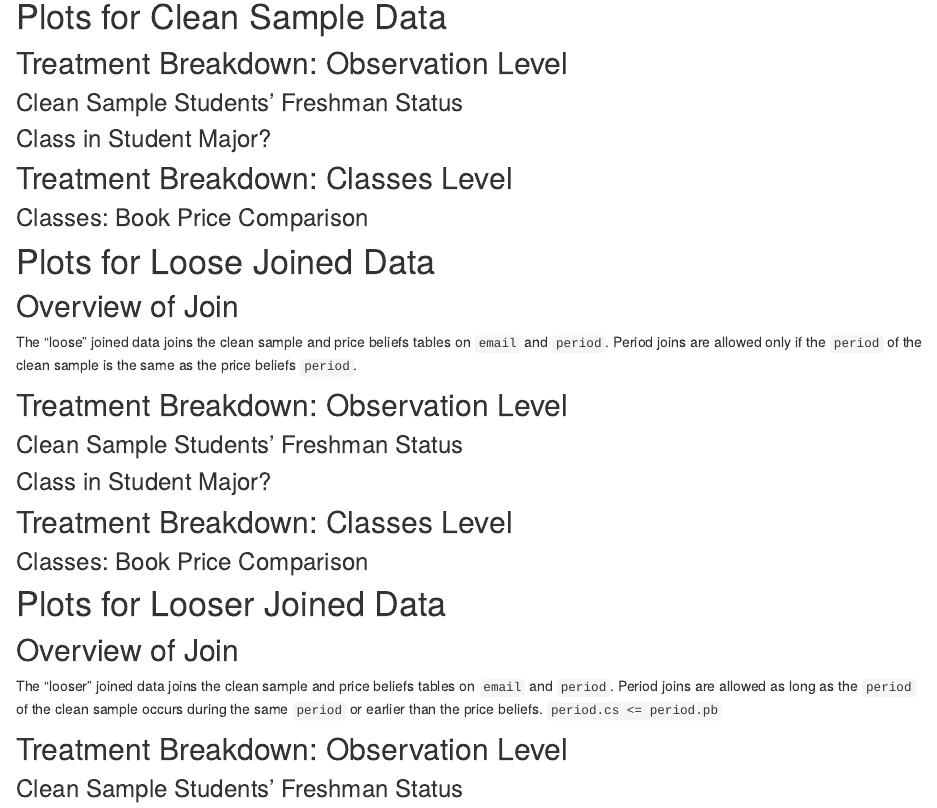
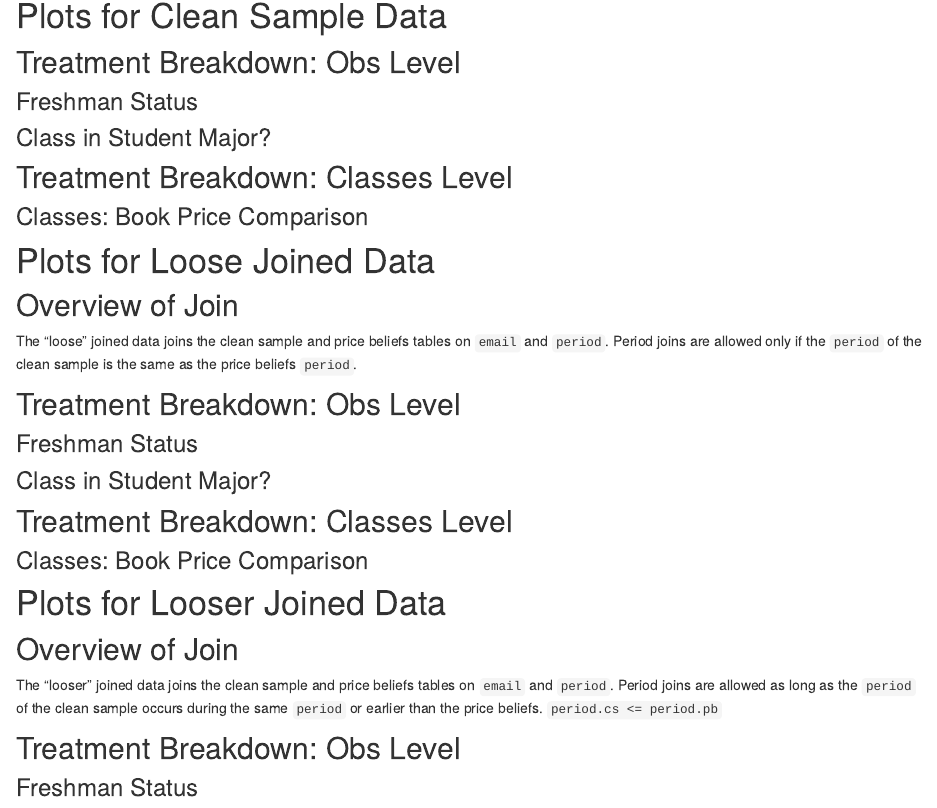
Before and after one commit to shugamoe/cleanit, an R Markdown document (analysis/summaryStats.Rmd): the page in a window 1100 px wide, from 550 px down. Rendered offline with R 4.5, knitr and Pandoc, with nearby package versions; the code chunks are not run, so their results and figures are left out; drawn as R Markdown's standard HTML page in place of the format the file asks for.

Commit message:
wflow_publish(knitr_in("analysis/summaryStats.Rmd"), verbose = T)

````diff
--- a/analysis/summaryStats.Rmd
+++ b/analysis/summaryStats.Rmd
@@ -49,12 +49,12 @@ dataJoinedLooser  <- getDataJoined(join = "looser")
 
 # Plots for Clean Sample Data
 
-## Treatment Breakdown: Observation Level
+## Treatment Breakdown: Obs Level
 ```{r cs_gtreat, include=TRUE}
 createTreatmentPlot("cs", dataCS)
 ```
 
-### Clean Sample Students' Freshman Status
+### Freshman Status
 ```{r, include=TRUE}
 createTreatmentPlotFreshman("cs", dataCS)
 ```
@@ -84,12 +84,12 @@ The "loose" joined data joins the clean sample and price beliefs tables on
 `email` and `period`. Period joins are allowed only if the `period` of the
 clean sample is the same as the price beliefs `period`.
 
-## Treatment Breakdown: Observation Level
+## Treatment Breakdown: Obs Level
 ```{r, include=TRUE}
 createTreatmentPlot("loose", dataJoinedLoose)
 ```
 
-### Clean Sample Students' Freshman Status
+### Freshman Status
 ```{r, include=TRUE}
 createTreatmentPlotFreshman("loose", dataJoinedLoose)
 ```
@@ -118,12 +118,12 @@ The "looser" joined data joins the clean sample and price beliefs tables on
 clean sample occurs during the same `period` or earlier than the price beliefs.
 `period.cs <= period.pb`
 
-## Treatment Breakdown: Observation Level
+## Treatment Breakdown: Obs Level
 ```{r, include=TRUE}
 createTreatmentPlot("looser", dataJoinedLooser)
 ```
 
-### Clean Sample Students' Freshman Status
+### Freshman Status
 ```{r, include=TRUE}
 createTreatmentPlotFreshman("looser", dataJoinedLooser)
 ```
````
